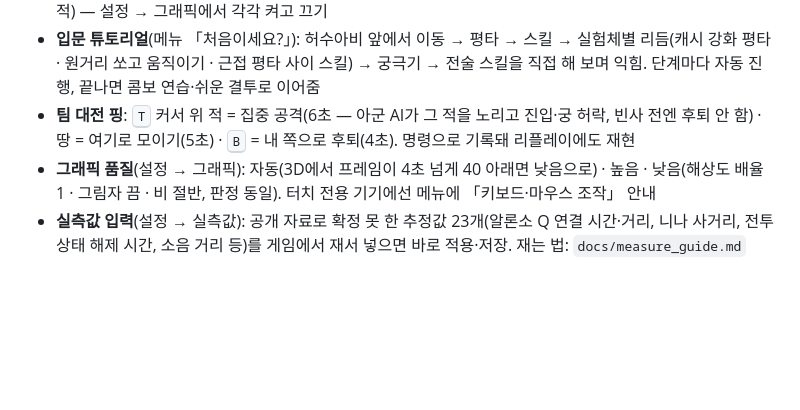
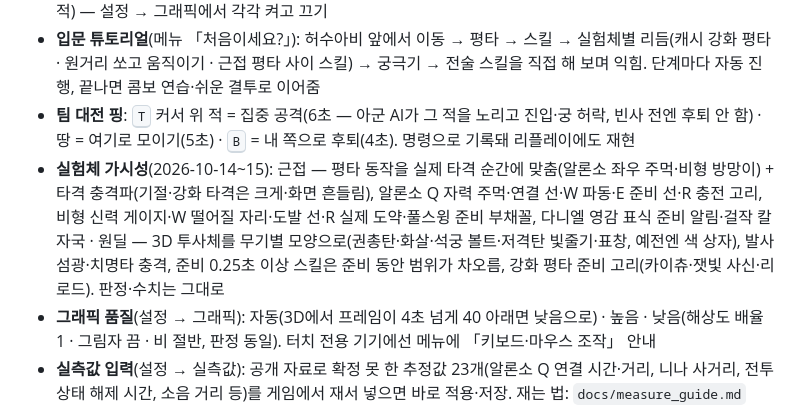
Before and after one commit to Holsaeng/cathy-trainer, a Markdown page: README.md, the part around the change. GitHub-like rendering; blank space fills up the shorter version.

Commit message:
README: 실험체 가시성 개선(근접·원딜) 항목 추가
Co-Authored-By: Claude Opus 5.5 <noreply@anthropic.com>

```diff
--- a/README.md
+++ b/README.md
@@ -50,6 +50,7 @@ HTML 파일 하나로 동작하며, 설치 없이 `cathy_trainer.html`을 브라
 - 3D 그래픽: **카툰 렌더링**(셀 셰이딩 3단 + 검은 외곽선, 캐릭터·벽) · **3D 스킬 이펙트**(베기·돌진 궤적·불꽃·칼 궤적) — 설정 → 그래픽에서 각각 켜고 끄기
 - **입문 튜토리얼**(메뉴 「처음이세요?」): 허수아비 앞에서 이동 → 평타 → 스킬 → 실험체별 리듬(캐시 강화 평타 · 원거리 쏘고 움직이기 · 근접 평타 사이 스킬) → 궁극기 → 전술 스킬을 직접 해 보며 익힘. 단계마다 자동 진행, 끝나면 콤보 연습·쉬운 결투로 이어줌
 - **팀 대전 핑**: <kbd>T</kbd> 커서 위 적 = 집중 공격(6초 — 아군 AI가 그 적을 노리고 진입·궁 허락, 빈사 전엔 후퇴 안 함) · 땅 = 여기로 모이기(5초) · <kbd>B</kbd> = 내 쪽으로 후퇴(4초). 명령으로 기록돼 리플레이에도 재현
+- **실험체 가시성**(2026-10-14~15): 근접 — 평타 동작을 실제 타격 순간에 맞춤(알론소 좌우 주먹·비형 방망이) + 타격 충격파(기절·강화 타격은 크게·화면 흔들림), 알론소 Q 자력 주먹·연결 선·W 파동·E 준비 선·R 충전 고리, 비형 신력 게이지·W 떨어질 자리·도발 선·R 실제 도약·풀스윙 준비 부채꼴, 다니엘 영감 표식 준비 알림·걸작 칼자국 · 원딜 — 3D 투사체를 무기별 모양으로(권총탄·화살·석궁 볼트·저격탄 빛줄기·표창, 예전엔 색 상자), 발사 섬광·치명타 충격, 준비 0.25초 이상 스킬은 준비 동안 범위가 차오름, 강화 평타 준비 고리(카이츄·잿빛 사신·리로드). 판정·수치는 그대로
 - **그래픽 품질**(설정 → 그래픽): 자동(3D에서 프레임이 4초 넘게 40 아래면 낮음으로) · 높음 · 낮음(해상도 배율 1 · 그림자 끔 · 비 절반, 판정 동일). 터치 전용 기기에선 메뉴에 「키보드·마우스 조작」 안내
 - **실측값 입력**(설정 → 실측값): 공개 자료로 확정 못 한 추정값 23개(알론소 Q 연결 시간·거리, 니나 사거리, 전투 상태 해제 시간, 소음 거리 등)를 게임에서 재서 넣으면 바로 적용·저장. 재는 법: `docs/measure_guide.md`
 - 3D 시점: 이터널 리턴처럼 높이 내려다보는 시점(탑뷰와 쿼터뷰 사이) · 마우스 휠 줌(가까이 당기면 카메라가 눕어 모델을 자세히 볼 수 있음) · **Y** 카메라 잠금 전환(풀면 화면 가장자리로 이동) · **스페이스**(누르고 있기) 내 캐릭터로
```
